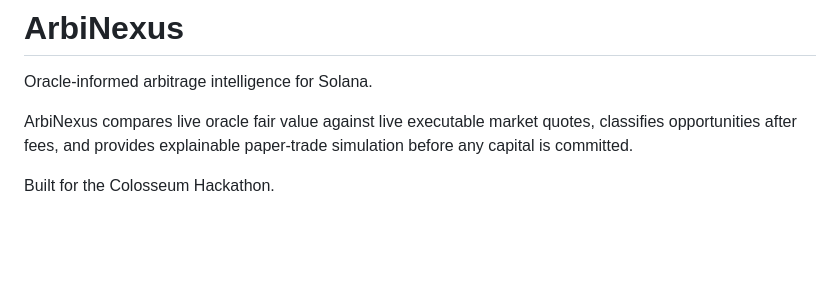
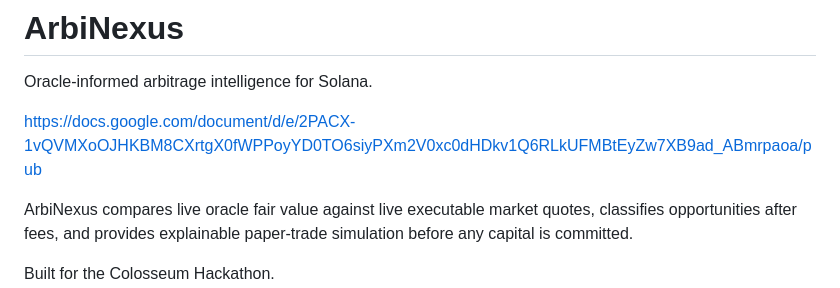
Before and after one commit to rigocrypto/arbinexus, a Markdown page: README.md, the part around the change. Rendered like a GitHub page; blank space fills up the shorter version.

Commit message:
Add documentation link to README
Added a link to the project documentation.

```diff
--- a/README.md
+++ b/README.md
@@ -1,6 +1,8 @@
 # ArbiNexus
 
 Oracle-informed arbitrage intelligence for Solana.
+
+https://docs.google.com/document/d/e/2PACX-1vQVMXoOJHKBM8CXrtgX0fWPPoyYD0TO6siyPXm2V0xc0dHDkv1Q6RLkUFMBtEyZw7XB9ad_ABmrpaoa/pub
 
 ArbiNexus compares live oracle fair value against live executable market quotes,
 classifies opportunities after fees, and provides explainable paper-trade simulation
```
